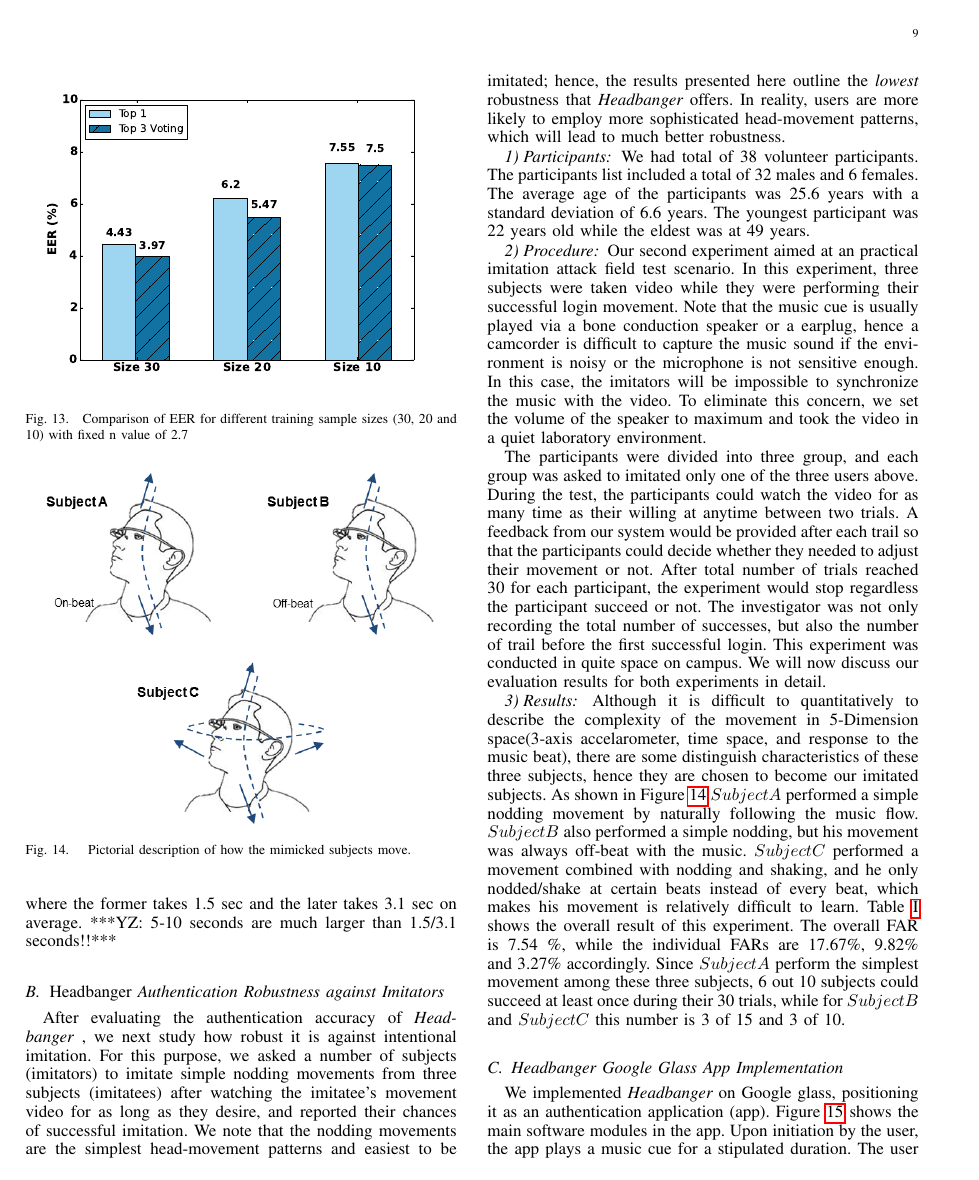
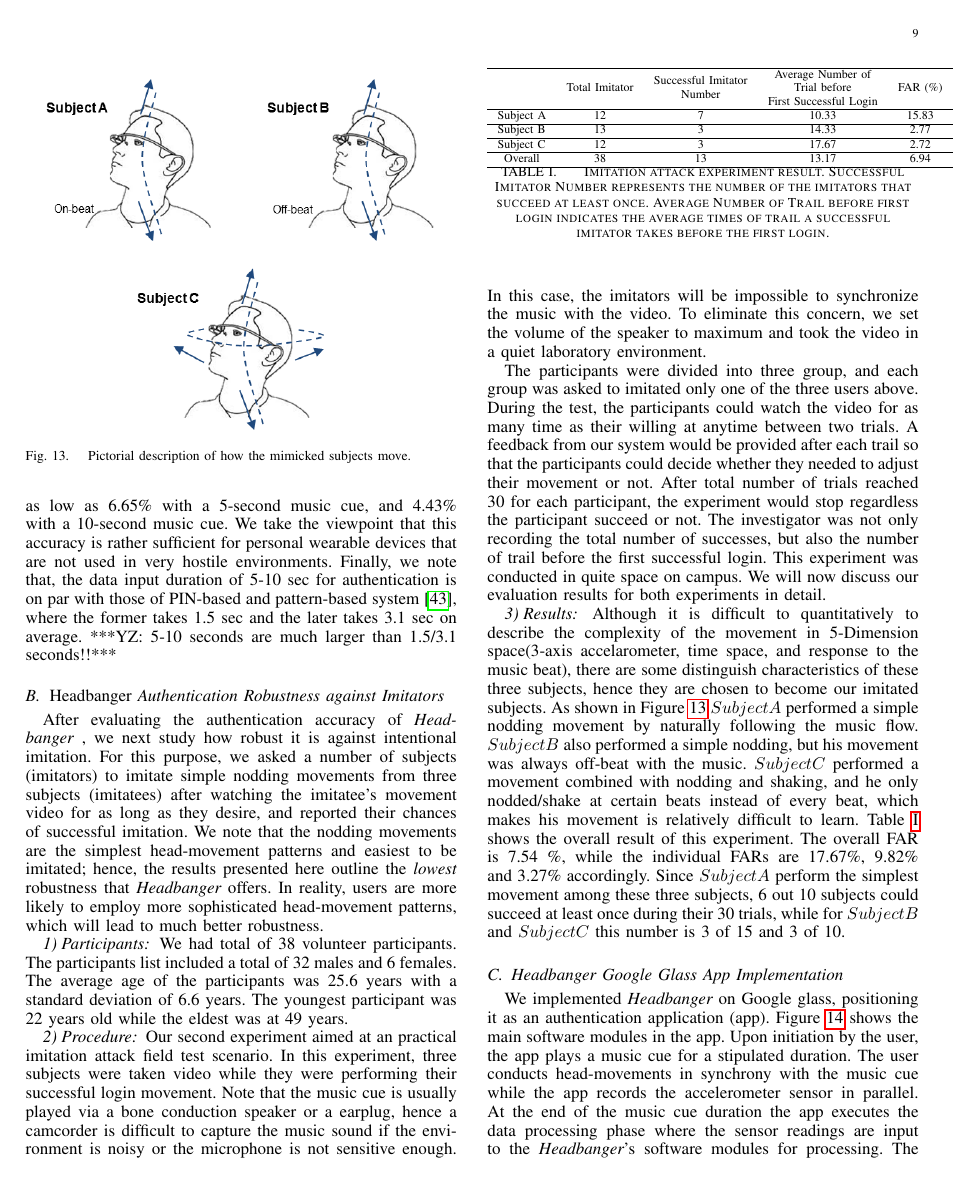
Before and after one commit to sugangli/glass_authentication, a LaTeX paper (PerCom2016/main.tex, which reads PerCom2016/evaluation.tex): page 9 of 12. Compiled offline with pdfLaTeX.

Commit message:
evaluation

```diff
--- a/PerCom2016/evaluation.tex
+++ b/PerCom2016/evaluation.tex
@@ -214,13 +214,13 @@ of PIN-based and pattern-based system~\cite{von2013patterns}, where the former t
 %end of the music cue, execution time of the app will be independent
 %of this duration.
 
-\begin{figure}[t]
-\centering
-\includegraphics [width=\columnwidth]{figure/exp2_vary_size.eps}
-\caption{Comparison of EER for different training sample sizes (30, 20 and 10)
-with fixed n value of 2.7}
-\label{fig:eer-size}
-\end{figure}
+%\begin{figure}[t]
+%\centering
+%\includegraphics [width=\columnwidth]{figure/exp2_vary_size.eps}
+%\caption{Comparison of EER for different training sample sizes (30, 20 and 10)
+%with fixed n value of 2.7}
+%\label{fig:eer-size}
+%\end{figure}
 
 
 
```
Also changed, not shown: PerCom2016/eval2.tex (+1 -1 lines), PerCom2016/evaluation.tex (6 more changed lines).
